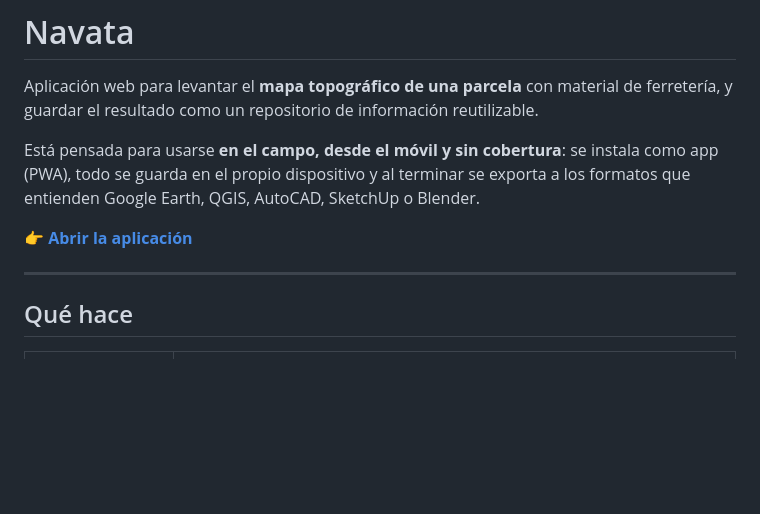
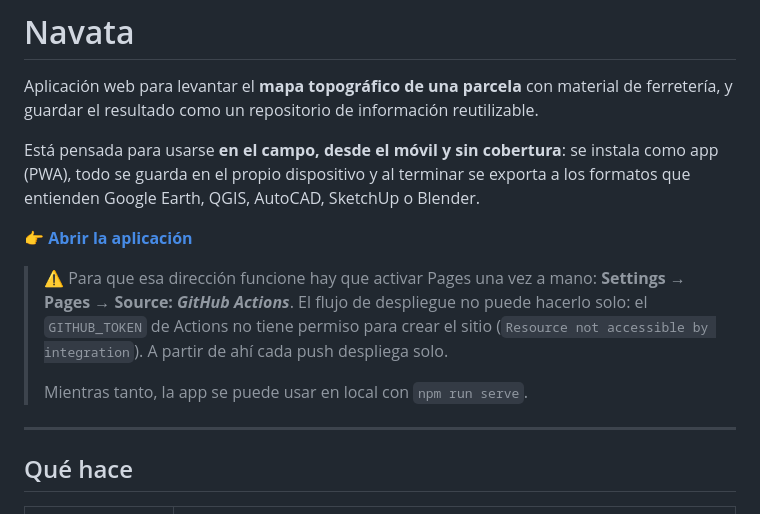
Before and after one commit to alvar0suarez/navata, a Markdown page: README.md, the part around the change. Drawn GitHub-style; blank space fills up the shorter version.

Commit message:
Documentar que Pages requiere activarse una vez a mano
El GITHUB_TOKEN de Actions no puede crear el sitio de Pages
("Resource not accessible by integration"), así que enablement: true no basta.

Co-Authored-By: Claude Opus 5 <noreply@anthropic.com>
Claude-Session: https://claude.ai/code/session_01PiH2db9J7vmovaq2eCwkr7

```diff
--- a/README.md
+++ b/README.md
@@ -8,6 +8,12 @@ app (PWA), todo se guarda en el propio dispositivo y al terminar se exporta a lo
 que entienden Google Earth, QGIS, AutoCAD, SketchUp o Blender.
 
 👉 **[Abrir la aplicación](https://alvar0suarez.github.io/navata/)**
+> ⚠️ Para que esa dirección funcione hay que activar Pages una vez a mano:
+> **Settings → Pages → Source: _GitHub Actions_**. El flujo de despliegue no puede
+> hacerlo solo: el `GITHUB_TOKEN` de Actions no tiene permiso para crear el sitio
+> (`Resource not accessible by integration`). A partir de ahí cada push despliega solo.
+>
+> Mientras tanto, la app se puede usar en local con `npm run serve`.
 
 ---
 
```
